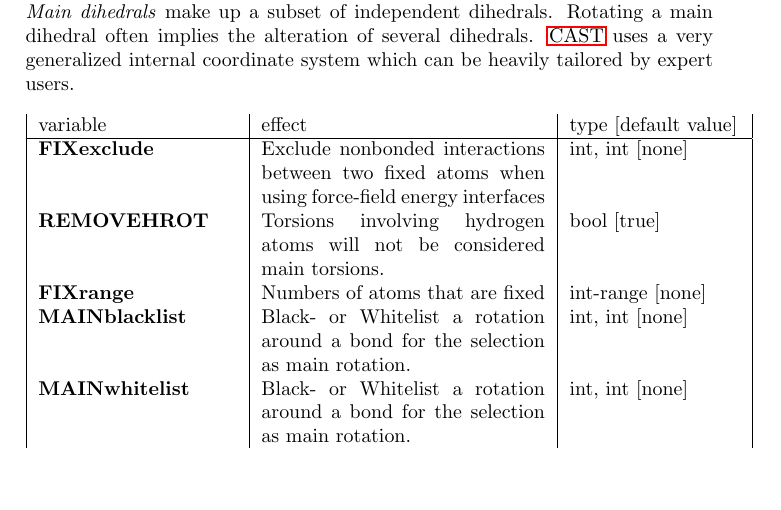
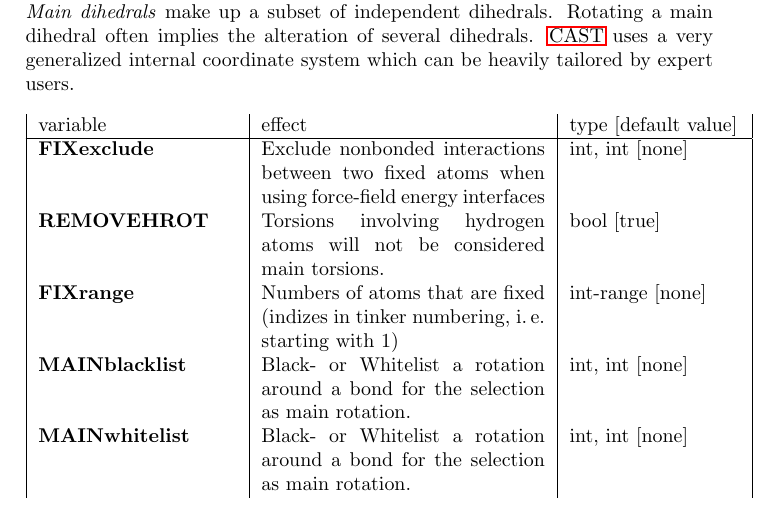
Before and after one commit to AKEngels/CAST, a LaTeX document (manual/castmanual.tex): part of page 21 of 61, cut so that both start at the same text, the shorter picture padded with empty space. Compiled offline with pdfLaTeX.

Commit message:
change numbering of fixed atoms to tinker numbering (starting with 1)

```diff
--- a/manual/castmanual.tex
+++ b/manual/castmanual.tex
@@ -570,7 +570,7 @@ If CAST is able to assign atom types to all atoms in the structure (this is prob
 	\hline
 	\textbf{FIXexclude} & Exclude nonbonded interactions between two fixed atoms when using force-field energy interfaces & int, int [none] \\
 	\textbf{REMOVEHROT} & Torsions involving hydrogen atoms will not be considered main torsions. & bool [true] \\
-	\textbf{FIXrange} & Numbers of atoms that are fixed & int-range [none] \\
+	\textbf{FIXrange} & Numbers of atoms that are fixed (indizes in tinker numbering, i.\,e. starting with 1) & int-range [none] \\
 	\textbf{MAINblacklist} & Black- or Whitelist a rotation around a bond for the selection as main rotation. & int, int [none] \\
 	\textbf{MAINwhitelist} & Black- or Whitelist a rotation around a bond for the selection as main rotation. & int, int [none] \\
 	\textbf{BIASspherical} & Arbitrary Spherical Bias Potential centered at origin & radius force exponent [none] \\
```
Also changed, not shown: CAST.txt (+1 -1 lines), 1 other file.
